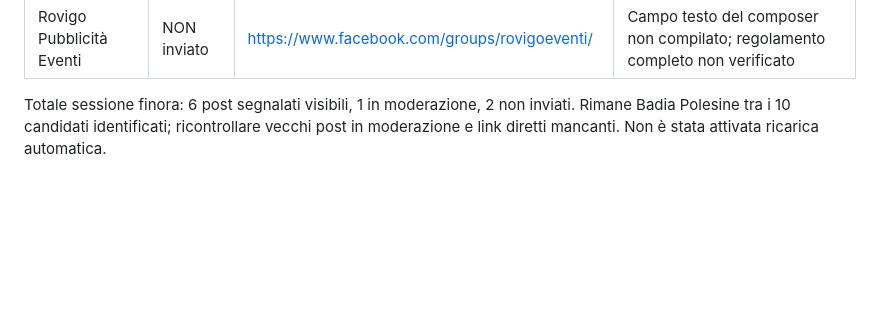
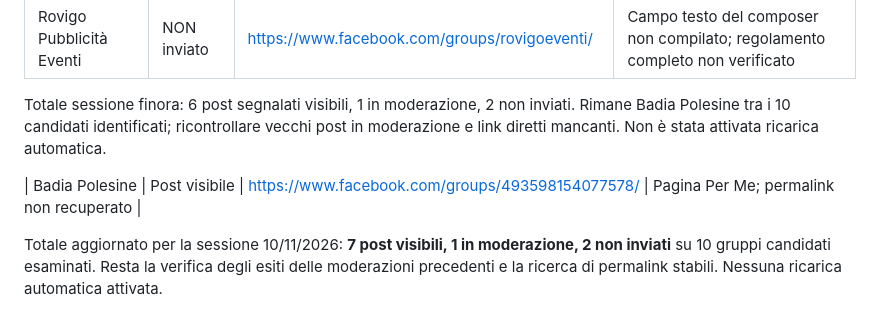
Before and after one commit to cpcpcp106-coder/Per-Me, a Markdown page: divulgazione/registro-facebook-veneto-2026-11-10.md, the part around the change. Drawn GitHub-style; blank space fills up the shorter version.

Commit message:
Registra post Badia Polesine e totale Veneto

```diff
--- a/divulgazione/registro-facebook-veneto-2026-11-10.md
+++ b/divulgazione/registro-facebook-veneto-2026-11-10.md
@@ -25,3 +25,7 @@ Nota di qualità: alcuni testi generati dall'automazione non erano pienamente al
 | Rovigo Pubblicità Eventi | NON inviato | https://www.facebook.com/groups/rovigoeventi/ | Campo testo del composer non compilato; regolamento completo non verificato |
 
 Totale sessione finora: 6 post segnalati visibili, 1 in moderazione, 2 non inviati. Rimane Badia Polesine tra i 10 candidati identificati; ricontrollare vecchi post in moderazione e link diretti mancanti. Non è stata attivata ricarica automatica.
+
+| Badia Polesine | Post visibile | https://www.facebook.com/groups/493598154077578/ | Pagina Per Me; permalink non recuperato |
+
+Totale aggiornato per la sessione 10/11/2026: **7 post visibili, 1 in moderazione, 2 non inviati** su 10 gruppi candidati esaminati. Resta la verifica degli esiti delle moderazioni precedenti e la ricerca di permalink stabili. Nessuna ricarica automatica attivata.
```
